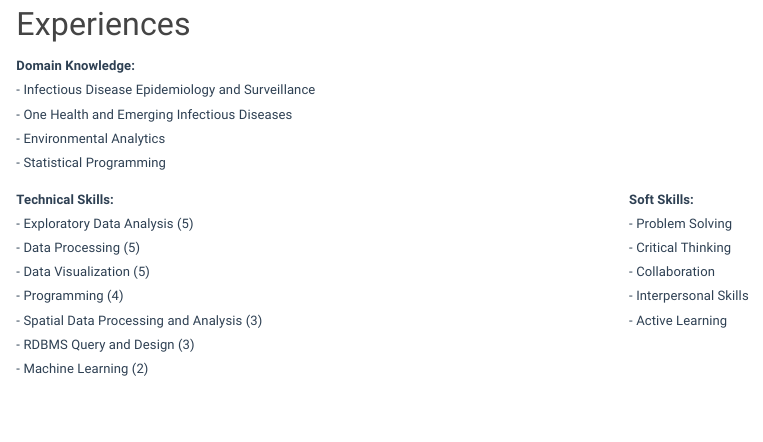
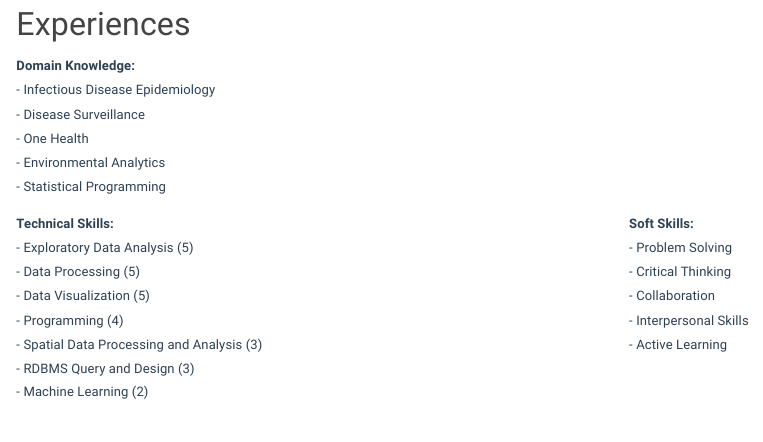
Before and after one commit to eugejoh/eugejoh.github.io, an R Markdown document (cv.Rmd): the page in a window 1100 px wide, from 90 px down. Rendered offline with R 4.5, knitr and Pandoc, with nearby package versions.

Commit message:
index format

```diff
--- a/cv.Rmd
+++ b/cv.Rmd
@@ -5,8 +5,9 @@
 
 <div class="column-left">
 **Domain Knowledge:**
-- Infectious Disease Epidemiology and Surveillance
-- One Health and Emerging Infectious Diseases
+- Infectious Disease Epidemiology
+- Disease Surveillance
+- One Health
 - Environmental Analytics
 - Statistical Programming
 </div>
```
Also changed, not shown: cv.Rmd (2 more changed lines).
